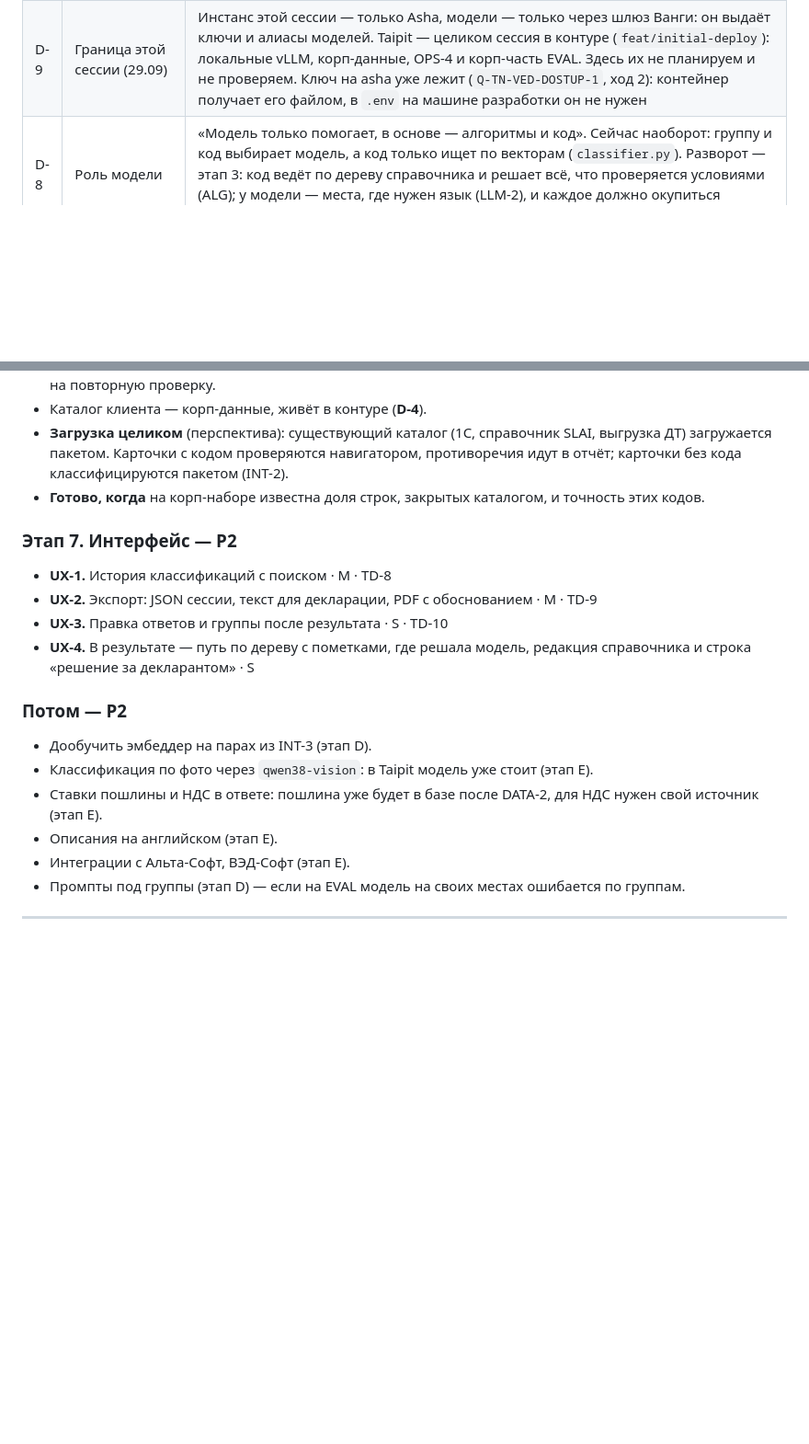
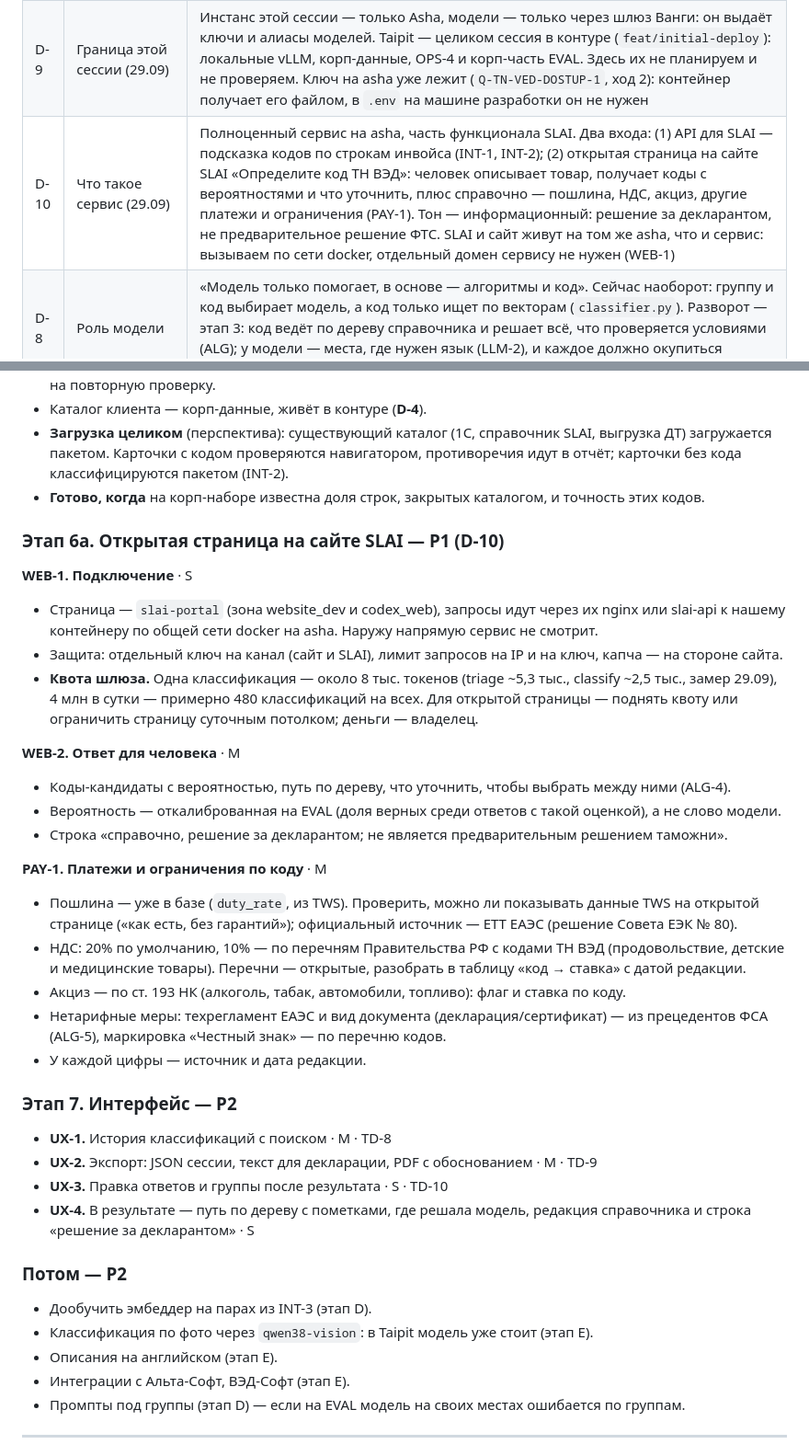
Before and after one commit to xanderkag/tnved, a Markdown page: BACKLOG.md, 2 parts joined by grey strips. Shown at 92% size. Drawn GitHub-style; blank space fills up the shorter version.

Commit message:
docs(backlog): D-10 — сервис как часть SLAI: API и открытая страница; WEB-1, WEB-2, PAY-1
Co-Authored-By: Claude Opus 5.5 <noreply@anthropic.com>

```diff
--- a/BACKLOG.md
+++ b/BACKLOG.md
@@ -68,6 +68,7 @@
 | D-6 | Свой id в AgentMail | `tnved_dev` заведён 25.09 (AgentMail, коммит `c37f2e0`), вопросы коллегам — §4 |
 | D-7 | Откуда гонять локальные модели | С машины разработки доступа в Taipit нет и не будет. `qwen36-vllm` и `qwen38-vision` гоняет сессия внутри контура — та же, что в D-4 |
 | D-9 | Граница этой сессии (29.09) | Инстанс этой сессии — только Asha, модели — только через шлюз Ванги: он выдаёт ключи и алиасы моделей. Taipit — целиком сессия в контуре (`feat/initial-deploy`): локальные vLLM, корп-данные, OPS-4 и корп-часть EVAL. Здесь их не планируем и не проверяем. Ключ на asha уже лежит (`Q-TN-VED-DOSTUP-1`, ход 2): контейнер получает его файлом, в `.env` на машине разработки он не нужен |
+| D-10 | Что такое сервис (29.09) | Полноценный сервис на asha, часть функционала SLAI. Два входа: (1) API для SLAI — подсказка кодов по строкам инвойса (INT-1, INT-2); (2) открытая страница на сайте SLAI «Определите код ТН ВЭД»: человек описывает товар, получает коды с вероятностями и что уточнить, плюс справочно — пошлина, НДС, акциз, другие платежи и ограничения (PAY-1). Тон — информационный: решение за декларантом, не предварительное решение ФТС. SLAI и сайт живут на том же asha, что и сервис: вызываем по сети docker, отдельный домен сервису не нужен (WEB-1) |
 | D-8 | Роль модели | «Модель только помогает, в основе — алгоритмы и код». Сейчас наоборот: группу и код выбирает модель, а код только ищет по векторам (`classifier.py`). Разворот — этап 3: код ведёт по дереву справочника и решает всё, что проверяется условиями (ALG); у модели — места, где нужен язык (LLM-2), и каждое должно окупиться приростом на EVAL. Без модели сервис работает, а не падает |
 
 ---
@@ -489,6 +490,31 @@
   кода классифицируются пакетом (INT-2).
 - **Готово, когда** на корп-наборе известна доля строк, закрытых каталогом, и точность этих кодов.
 
+### Этап 6а. Открытая страница на сайте SLAI — P1 (**D-10**)
+
+**WEB-1. Подключение** · S
+- Страница — `slai-portal` (зона website_dev и codex_web), запросы идут через их nginx или slai-api
+  к нашему контейнеру по общей сети docker на asha. Наружу напрямую сервис не смотрит.
+- Защита: отдельный ключ на канал (сайт и SLAI), лимит запросов на IP и на ключ, капча — на стороне сайта.
+- **Квота шлюза.** Одна классификация — около 8 тыс. токенов (triage ~5,3 тыс., classify ~2,5 тыс.,
+  замер 29.09), 4 млн в сутки — примерно 480 классификаций на всех. Для открытой страницы — поднять квоту
+  или ограничить страницу суточным потолком; деньги — владелец.
+
+**WEB-2. Ответ для человека** · M
+- Коды-кандидаты с вероятностью, путь по дереву, что уточнить, чтобы выбрать между ними (ALG-4).
+- Вероятность — откалиброванная на EVAL (доля верных среди ответов с такой оценкой), а не слово модели.
+- Строка «справочно, решение за декларантом; не является предварительным решением таможни».
+
+**PAY-1. Платежи и ограничения по коду** · M
+- Пошлина — уже в базе (`duty_rate`, из TWS). Проверить, можно ли показывать данные TWS на открытой
+  странице («как есть, без гарантий»); официальный источник — ЕТТ ЕАЭС (решение Совета ЕЭК № 80).
+- НДС: 20% по умолчанию, 10% — по перечням Правительства РФ с кодами ТН ВЭД (продовольствие, детские и
+  медицинские товары). Перечни — открытые, разобрать в таблицу «код → ставка» с датой редакции.
+- Акциз — по ст. 193 НК (алкоголь, табак, автомобили, топливо): флаг и ставка по коду.
+- Нетарифные меры: техрегламент ЕАЭС и вид документа (декларация/сертификат) — из прецедентов ФСА (ALG-5),
+  маркировка «Честный знак» — по перечню кодов.
+- У каждой цифры — источник и дата редакции.
+
 ### Этап 7. Интерфейс — P2
 
 - **UX-1.** История классификаций с поиском · M · TD-8
@@ -500,7 +526,6 @@
 
 - Дообучить эмбеддер на парах из INT-3 (этап D).
 - Классификация по фото через `qwen38-vision`: в Taipit модель уже стоит (этап E).
-- Ставки пошлины и НДС в ответе: пошлина уже будет в базе после DATA-2, для НДС нужен свой источник (этап E).
 - Описания на английском (этап E).
 - Интеграции с Альта-Софт, ВЭД-Софт (этап E).
 - Промпты под группы (этап D) — если на EVAL модель на своих местах ошибается по группам.
```
